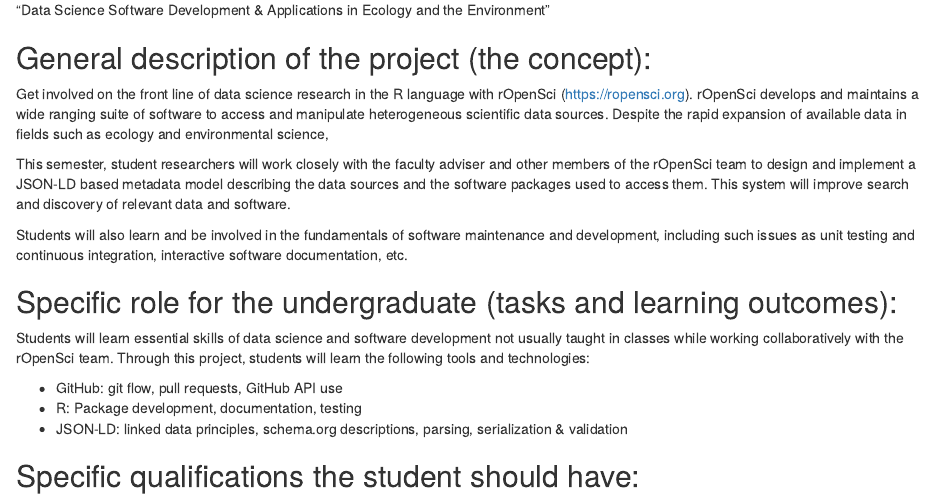
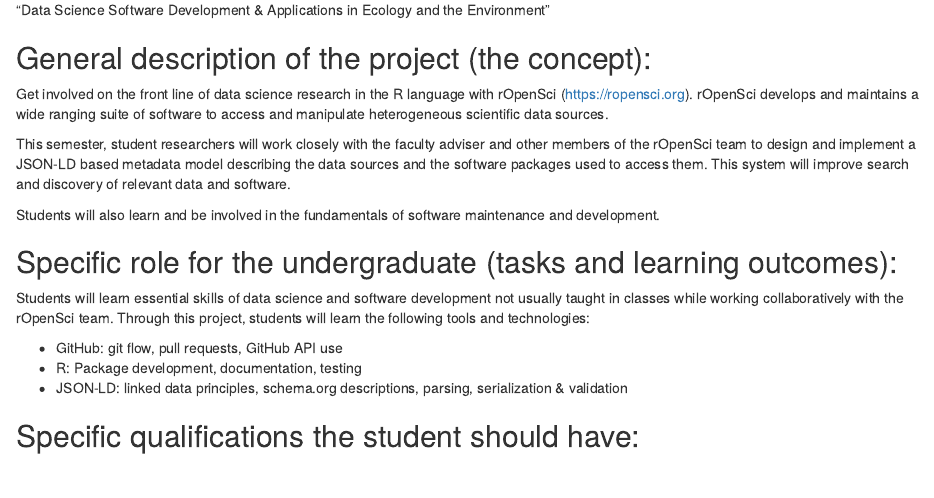
Before and after one commit to ropensci-archive/intern, an R Markdown document (2017-Fall-URAP.Rmd): the page in a window 1100 px wide, from 180 px down. Rendered offline with R 4.5, knitr and Pandoc, with nearby package versions.

Commit message:
edits: drop hanging fragment

```diff
--- a/2017-Fall-URAP.Rmd
+++ b/2017-Fall-URAP.Rmd
@@ -13,11 +13,11 @@
 ## General description of the project (the concept):
 
 
-Get involved on the front line of data science research in the R language with rOpenSci (<https://ropensci.org>).  rOpenSci develops and maintains a wide ranging suite of software to access and manipulate heterogeneous scientific data sources.  Despite the rapid expansion of available data in fields such as ecology and environmental science,
+Get involved on the front line of data science research in the R language with rOpenSci (<https://ropensci.org>).  rOpenSci develops and maintains a wide ranging suite of software to access and manipulate heterogeneous scientific data sources.
 
 This semester, student researchers will work closely with the faculty adviser and other members of the rOpenSci team to design and implement a JSON-LD based metadata model describing the data sources and the software packages used to access them.  This system will improve search and discovery of relevant data and software.
 
-Students will also learn and be involved in the fundamentals of software maintenance and development, including such issues as unit testing and continuous integration, interactive software documentation, etc.
+Students will also learn and be involved in the fundamentals of software maintenance and development.
 
 
 ## Specific role for the undergraduate (tasks and learning outcomes):
```
